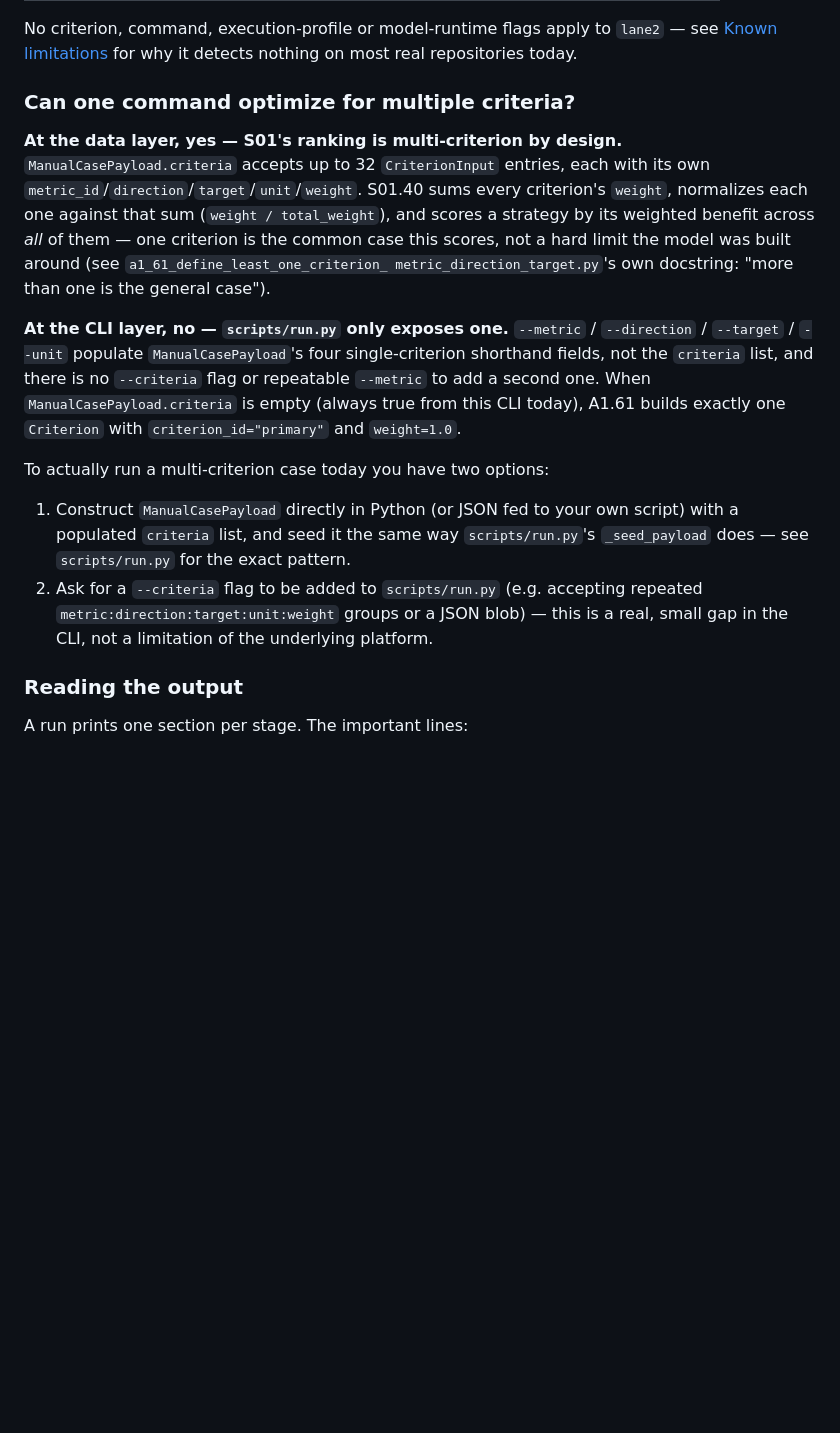
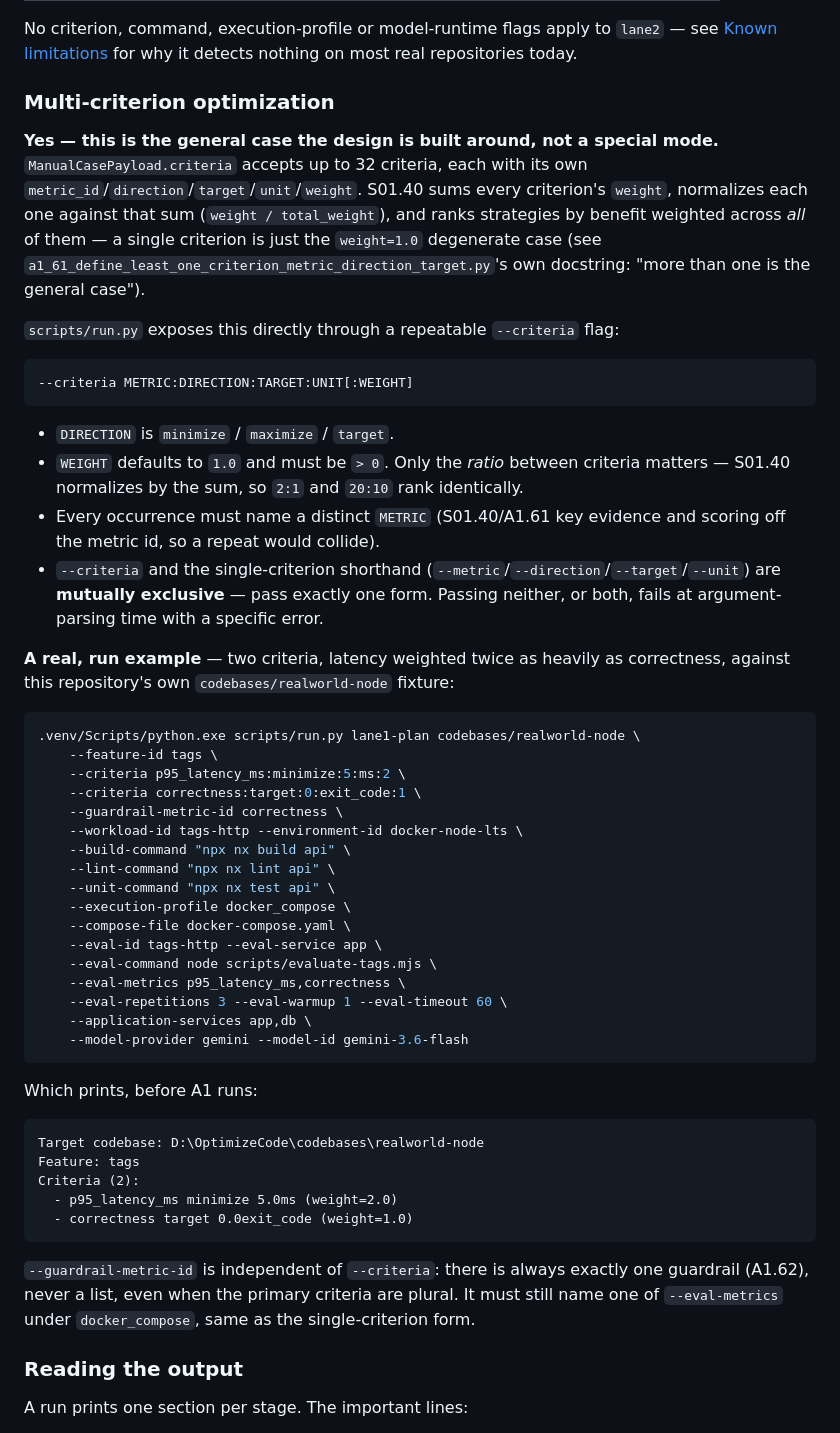
Before and after one commit to DangVuDev/AGENT_CODE_OPTIMIZE_PLUGIN, a Markdown page: README.md, the part around one of its changes. GitHub-like rendering; blank space fills up the shorter version.

Commit message:
docs: document the new --criteria flag with a real, run example
scripts/run.py now supports a repeatable --criteria METRIC:DIRECTION:
TARGET:UNIT[:WEIGHT] flag (mutually exclusive with the single-criterion
--metric/--direction/--target/--unit shorthand), exposing the multi-
criterion form ManualCasePayload.criteria/S01.40 were already built
around. This closes the CLI gap the previous README revision documented
under "Can one command optimize for multiple criteria?".

Rewrites that section (now "Multi-criterion optimization") to show the
flag instead of describing its absence: the exact syntax, weight-ratio
semantics (S01.40 normalizes by the sum, so 2:1 and 20:10 rank
identically), the distinct-metric-id and mutual-exclusivity rules, and a
full command against this repo's own codebases/realworld-node fixture --
run for real, with its actual printed output (weight=2.0/weight=1.0)
pasted in verbatim rather than hand-written.

Also updates the flag reference table: --metric/--direction/--target/
--unit are now "one form" (not unconditionally required) alongside the
new --criteria row, and notes that --guardrail-metric-id stays a single,
independent value regardless of which criterion form is used.

````diff
--- a/README.md
+++ b/README.md
@@ -287,36 +288,71 @@ No criterion, command, execution-profile or model-runtime flags apply to
 `lane2` — see [Known limitations](#known-limitations) for why it detects
 nothing on most real repositories today.
 
-### Can one command optimize for multiple criteria?
+### Multi-criterion optimization
 
-**At the data layer, yes — S01's ranking is multi-criterion by design.**
-`ManualCasePayload.criteria` accepts up to 32 `CriterionInput` entries, each
-with its own `metric_id`/`direction`/`target`/`unit`/`weight`. S01.40 sums
-every criterion's `weight`, normalizes each one against that sum
-(`weight / total_weight`), and scores a strategy by its weighted benefit
-across *all* of them — one criterion is the common case this scores, not a
-hard limit the model was built around (see `a1_61_define_least_one_criterion_
-metric_direction_target.py`'s own docstring: "more than one is the general
-case").
+**Yes — this is the general case the design is built around, not a special
+mode.** `ManualCasePayload.criteria` accepts up to 32 criteria, each with its
+own `metric_id`/`direction`/`target`/`unit`/`weight`. S01.40 sums every
+criterion's `weight`, normalizes each one against that sum
+(`weight / total_weight`), and ranks strategies by benefit weighted across
+*all* of them — a single criterion is just the `weight=1.0` degenerate case
+(see `a1_61_define_least_one_criterion_metric_direction_target.py`'s own
+docstring: "more than one is the general case").
 
-**At the CLI layer, no — `scripts/run.py` only exposes one.** `--metric` /
-`--direction` / `--target` / `--unit` populate `ManualCasePayload`'s four
-single-criterion shorthand fields, not the `criteria` list, and there is no
-`--criteria` flag or repeatable `--metric` to add a second one. When
-`ManualCasePayload.criteria` is empty (always true from this CLI today), A1.61
-builds exactly one `Criterion` with `criterion_id="primary"` and
-`weight=1.0`.
+`scripts/run.py` exposes this directly through a repeatable `--criteria` flag:
 
-To actually run a multi-criterion case today you have two options:
+```
+--criteria METRIC:DIRECTION:TARGET:UNIT[:WEIGHT]
+```
 
-1. Construct `ManualCasePayload` directly in Python (or JSON fed to your own
-   script) with a populated `criteria` list, and seed it the same way
-   `scripts/run.py`'s `_seed_payload` does — see `scripts/run.py` for the
-   exact pattern.
-2. Ask for a `--criteria` flag to be added to `scripts/run.py` (e.g. accepting
-   repeated `metric:direction:target:unit:weight` groups or a JSON blob) —
-   this is a real, small gap in the CLI, not a limitation of the underlying
-   platform.
+- `DIRECTION` is `minimize` / `maximize` / `target`.
+- `WEIGHT` defaults to `1.0` and must be `> 0`. Only the *ratio* between
+  criteria matters — S01.40 normalizes by the sum, so `2:1` and `20:10`
+  rank identically.
+- Every occurrence must name a distinct `METRIC` (S01.40/A1.61 key evidence
+  and scoring off the metric id, so a repeat would collide).
+- `--criteria` and the single-criterion shorthand
+  (`--metric`/`--direction`/`--target`/`--unit`) are **mutually exclusive** —
+  pass exactly one form. Passing neither, or both, fails at argument-parsing
+  time with a specific error.
+
+**A real, run example** — two criteria, latency weighted twice as heavily as
+correctness, against this repository's own `codebases/realworld-node` fixture:
+
+```bash
+.venv/Scripts/python.exe scripts/run.py lane1-plan codebases/realworld-node \
+    --feature-id tags \
+    --criteria p95_latency_ms:minimize:5:ms:2 \
+    --criteria correctness:target:0:exit_code:1 \
+    --guardrail-metric-id correctness \
+    --workload-id tags-http --environment-id docker-node-lts \
+    --build-command "npx nx build api" \
+    --lint-command "npx nx lint api" \
+    --unit-command "npx nx test api" \
+    --execution-profile docker_compose \
+    --compose-file docker-compose.yaml \
+    --eval-id tags-http --eval-service app \
+    --eval-command node scripts/evaluate-tags.mjs \
+    --eval-metrics p95_latency_ms,correctness \
+    --eval-repetitions 3 --eval-warmup 1 --eval-timeout 60 \
+    --application-services app,db \
+    --model-provider gemini --model-id gemini-3.6-flash
+```
+
+Which prints, before A1 runs:
+
+```
+Target codebase: D:\OptimizeCode\codebases\realworld-node
+Feature: tags
+Criteria (2):
+  - p95_latency_ms minimize 5.0ms (weight=2.0)
+  - correctness target 0.0exit_code (weight=1.0)
+```
+
+`--guardrail-metric-id` is independent of `--criteria`: there is always
+exactly one guardrail (A1.62), never a list, even when the primary criteria
+are plural. It must still name one of `--eval-metrics` under
+`docker_compose`, same as the single-criterion form.
 
 ### Reading the output
 
````
Also changed, not shown: other parts of README.md (+7 -6 lines).
